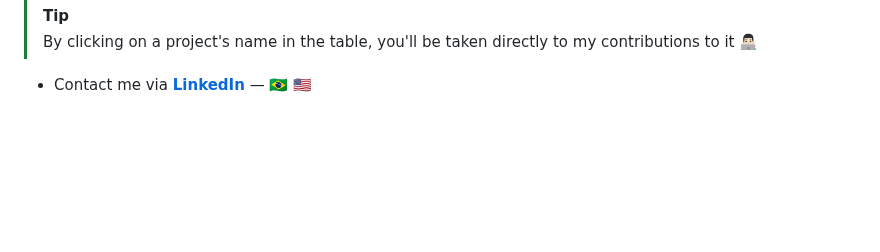
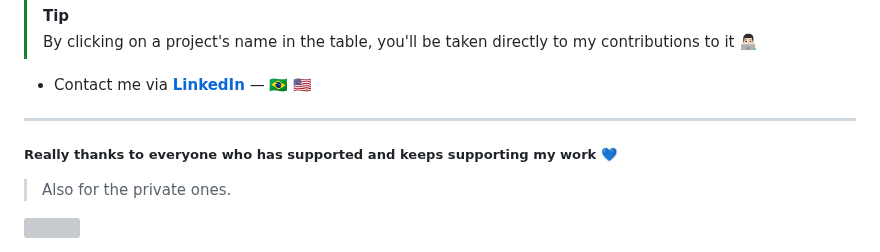
Before and after one commit to wellwelwel/wellwelwel, a Markdown page: README.md, the part around the change. Drawn GitHub-style; blank space fills up the shorter version; grey boxes are pictures that could not be loaded.

Commit message:
chore: add sponsors to README.md

```diff
--- a/README.md
+++ b/README.md
@@ -68,3 +68,11 @@
 > By clicking on a project's name in the table, you'll be taken directly to my contributions to it 👨🏻‍💻
 
 - Contact me via [**LinkedIn**](https://www.linkedin.com/in/wellwelwel/) — 🇧🇷 🇺🇸
+
+---
+
+##### Really thanks to everyone who has supported and keeps supporting my work 💙
+
+> Also for the private ones.
+
+<img src="https://raw.githubusercontent.com/wellwelwel/wellwelwel/refs/heads/main/sponsors.svg"/>
```
